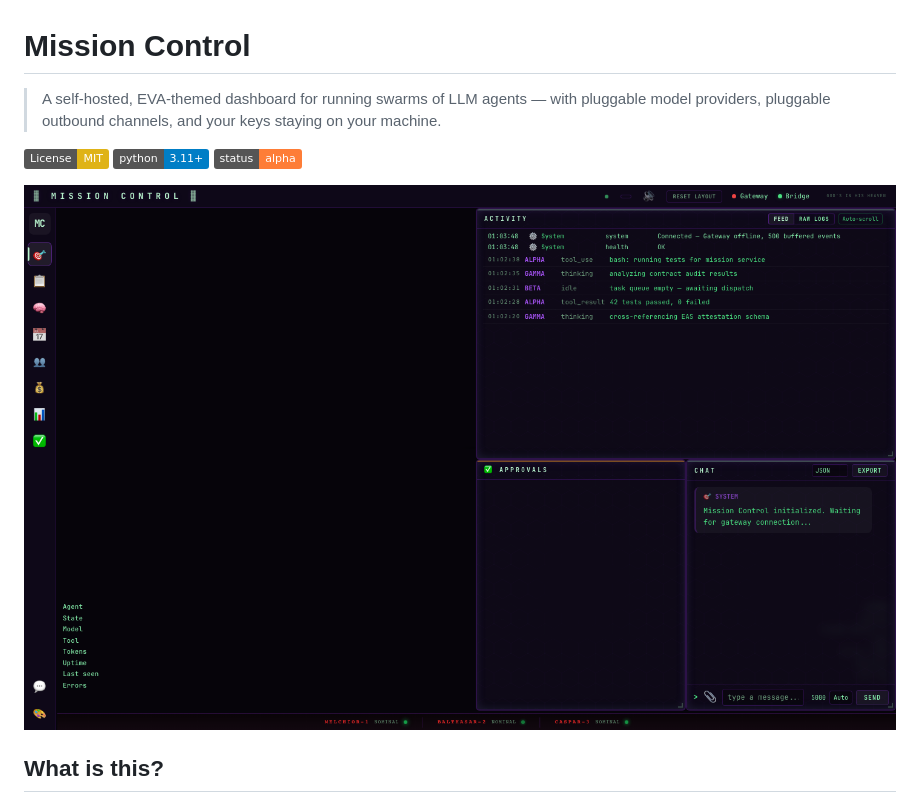
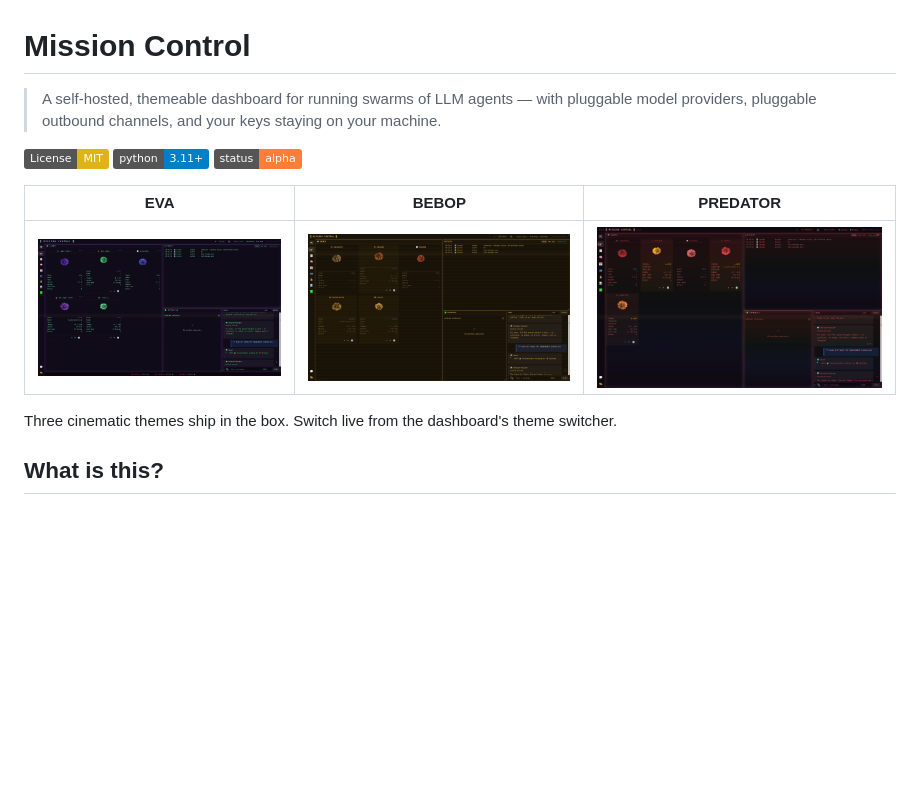
Before and after one commit to JollyRogerz/mission-control, a Markdown page: README.md, the part around the change. GitHub-like rendering; pictures changed too: docs/images/bebop-theme.png (added), docs/images/eva-theme.png, docs/images/predator-theme.png (added); badges without logos; blank space fills up the shorter version.

Commit message:
docs(readme): swap single hero for EVA/BEBOP/PREDATOR 3-column themes gallery (#5)
Showcases all three built-in dashboard themes side-by-side instead of
hiding two of them as runtime-only surprises. Also relaxes the tagline
from "EVA-themed" to "themeable" since the dashboard now supports
switching live between three cinematic themes.

Co-authored-by: Ruben Macedo <176391998+Ruben-ledgerlink@users.noreply.github.com>

```diff
--- a/README.md
+++ b/README.md
@@ -1,12 +1,16 @@
 # Mission Control
 
-> A self-hosted, EVA-themed dashboard for running swarms of LLM agents — with pluggable model providers, pluggable outbound channels, and your keys staying on your machine.
+> A self-hosted, themeable dashboard for running swarms of LLM agents — with pluggable model providers, pluggable outbound channels, and your keys staying on your machine.
 
 ![License: MIT](https://img.shields.io/badge/License-MIT-yellow.svg)
 ![Python](https://img.shields.io/badge/python-3.11%2B-blue.svg)
 ![Status](https://img.shields.io/badge/status-alpha-orange.svg)
 
-![EVA-themed dashboard](docs/images/eva-theme.png)
+| EVA | BEBOP | PREDATOR |
+|:---:|:---:|:---:|
+| ![EVA theme](docs/images/eva-theme.png) | ![BEBOP theme](docs/images/bebop-theme.png) | ![PREDATOR theme](docs/images/predator-theme.png) |
+
+Three cinematic themes ship in the box. Switch live from the dashboard's theme switcher.
 
 ## What is this?
 
```
